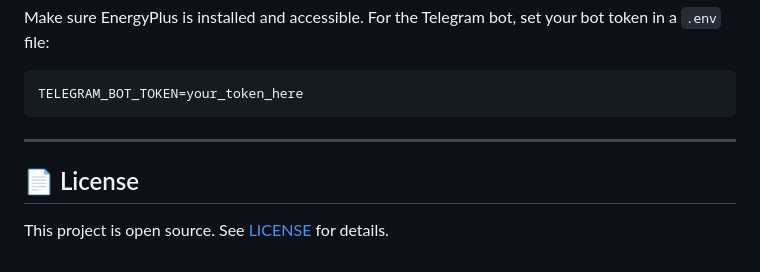
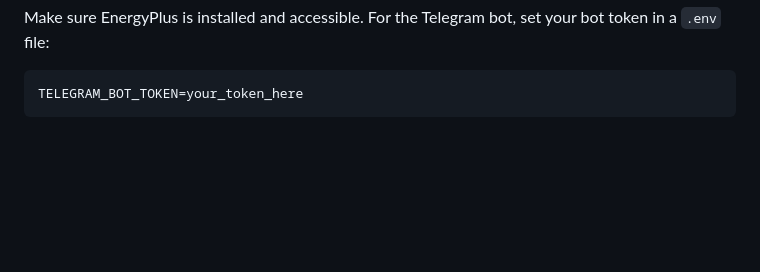
Before and after one commit to CavaWasTaken/SmartBuildings, a Markdown page: README.md, the part around the change. Rendered like a GitHub page; blank space fills up the shorter version.

Commit message:
cleaned readme

````diff
--- a/README.md
+++ b/README.md
@@ -181,9 +181,3 @@ Make sure EnergyPlus is installed and accessible. For the Telegram bot, set your
 ```
 TELEGRAM_BOT_TOKEN=your_token_here
 ```
-
----
-
-## 📄 License
-
-This project is open source. See [LICENSE](LICENSE) for details.
````
